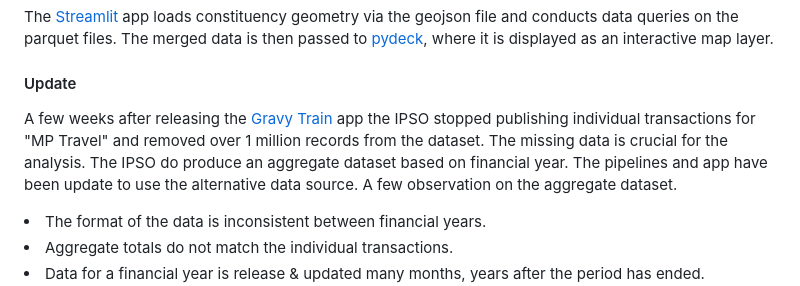
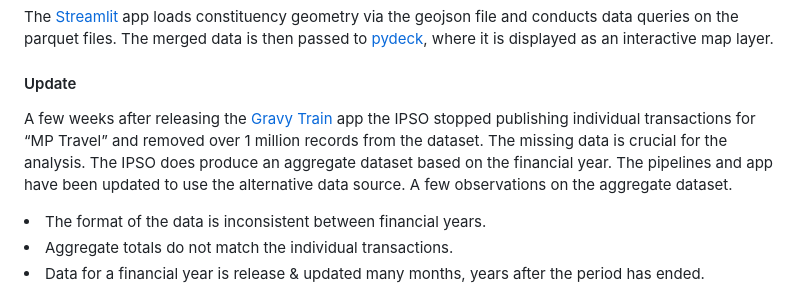
Before and after one commit to JasonMuteham/Portfolio, a Markdown page: MD/gravytrain.md, the part around the change. Drawn GitHub-style.

Commit message:
Update text

```diff
--- a/MD/gravytrain.md
+++ b/MD/gravytrain.md
@@ -74,7 +74,7 @@ The [Streamlit](https://streamlit.io/) app loads constituency geometry via the g
 
 #### Update
 
-A few weeks after releasing the [Gravy Train](https://gravytrain.streamlit.app) app the IPSO stopped publishing individual transactions for "MP Travel" and removed over 1 million records from the dataset. The missing data is crucial for the analysis. The IPSO do produce an aggregate dataset based on financial year. The pipelines and app have been update to use the alternative data source. A few observation on the aggregate dataset.
+A few weeks after releasing the [Gravy Train](https://gravytrain.streamlit.app) app the IPSO stopped publishing individual transactions for “MP Travel” and removed over 1 million records from the dataset. The missing data is crucial for the analysis. The IPSO does produce an aggregate dataset based on the financial year. The pipelines and app have been updated to use the alternative data source. A few observations on the aggregate dataset.
 
 <li>The format of the data is inconsistent between financial years.</li>
 <li>Aggregate totals do not match the individual transactions.</li>
```
